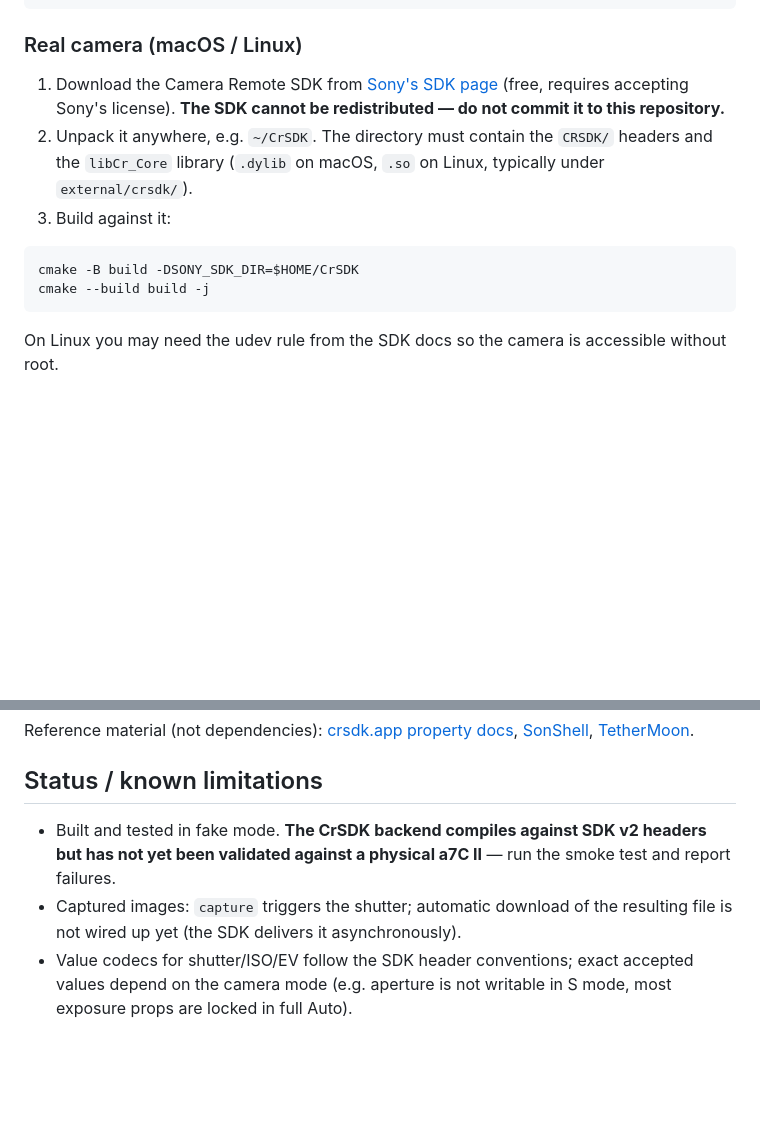
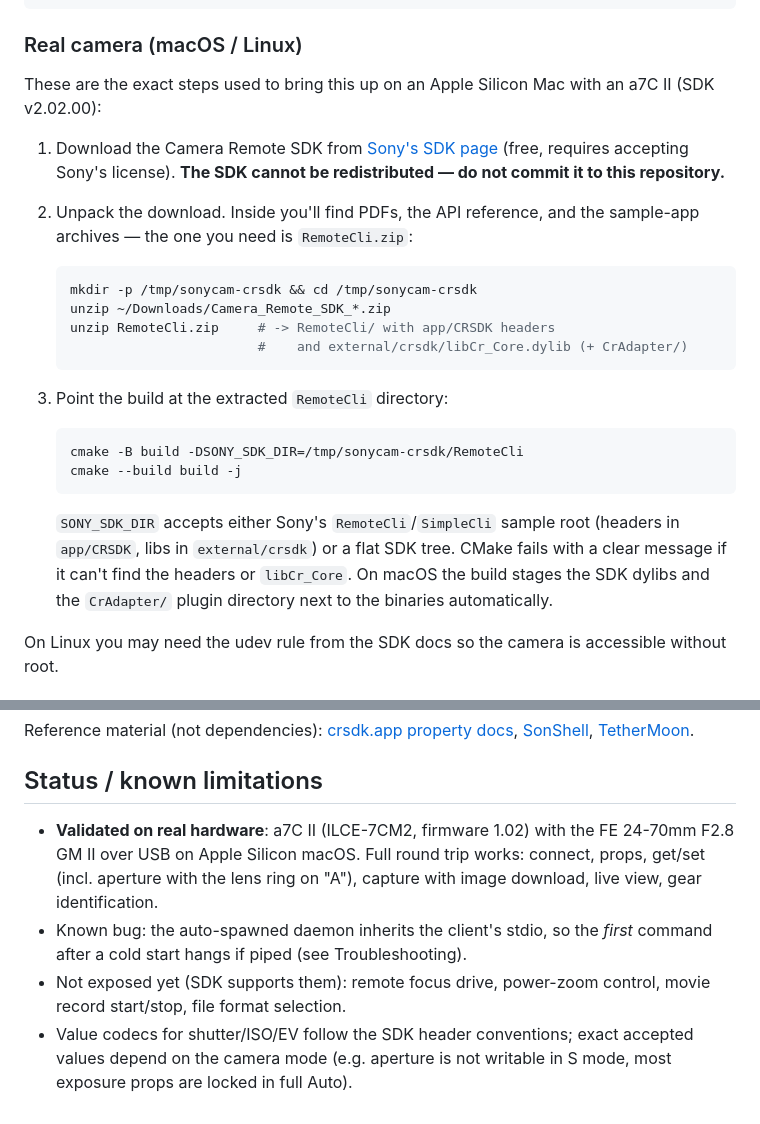
Before and after one commit to talayolabs/sonycam, a Markdown page: README.md, 2 parts joined by grey strips. Rendered like a GitHub page; blank space fills up the shorter version.

````diff
--- a/README.md
+++ b/README.md
@@ -41,19 +42,34 @@ build/sonycam --fake props                   # simulated a7C II
 
 ### Real camera (macOS / Linux)
 
+These are the exact steps used to bring this up on an Apple Silicon Mac with
+an a7C II (SDK v2.02.00):
+
 1. Download the Camera Remote SDK from
    [Sony's SDK page](https://support.d-imaging.sony.co.jp/app/sdk/en/index.html)
    (free, requires accepting Sony's license). **The SDK cannot be
    redistributed — do not commit it to this repository.**
-2. Unpack it anywhere, e.g. `~/CrSDK`. The directory must contain the
-   `CRSDK/` headers and the `libCr_Core` library (`.dylib` on macOS, `.so` on
-   Linux, typically under `external/crsdk/`).
-3. Build against it:
+2. Unpack the download. Inside you'll find PDFs, the API reference, and the
+   sample-app archives — the one you need is `RemoteCli.zip`:
 
-```sh
-cmake -B build -DSONY_SDK_DIR=$HOME/CrSDK
-cmake --build build -j
-```
+   ```sh
+   mkdir -p /tmp/sonycam-crsdk && cd /tmp/sonycam-crsdk
+   unzip ~/Downloads/Camera_Remote_SDK_*.zip
+   unzip RemoteCli.zip     # -> RemoteCli/ with app/CRSDK headers
+                           #    and external/crsdk/libCr_Core.dylib (+ CrAdapter/)
+   ```
+3. Point the build at the extracted `RemoteCli` directory:
+
+   ```sh
+   cmake -B build -DSONY_SDK_DIR=/tmp/sonycam-crsdk/RemoteCli
+   cmake --build build -j
+   ```
+
+   `SONY_SDK_DIR` accepts either Sony's `RemoteCli`/`SimpleCli` sample root
+   (headers in `app/CRSDK`, libs in `external/crsdk`) or a flat SDK tree.
+   CMake fails with a clear message if it can't find the headers or
+   `libCr_Core`. On macOS the build stages the SDK dylibs and the
+   `CrAdapter/` plugin directory next to the binaries automatically.
 
 On Linux you may need the udev rule from the SDK docs so the camera is
 accessible without root.
@@ -100,11 +168,14 @@ Reference material (not dependencies): [crsdk.app property docs](https://crsdk.a
 
 ## Status / known limitations
 
-- Built and tested in fake mode. **The CrSDK backend compiles against SDK
-  v2 headers but has not yet been validated against a physical a7C II** —
-  run the smoke test and report failures.
-- Captured images: `capture` triggers the shutter; automatic download of the
-  resulting file is not wired up yet (the SDK delivers it asynchronously).
+- **Validated on real hardware**: a7C II (ILCE-7CM2, firmware 1.02) with the
+  FE 24-70mm F2.8 GM II over USB on Apple Silicon macOS. Full round trip
+  works: connect, props, get/set (incl. aperture with the lens ring on "A"),
+  capture with image download, live view, gear identification.
+- Known bug: the auto-spawned daemon inherits the client's stdio, so the
+  *first* command after a cold start hangs if piped (see Troubleshooting).
+- Not exposed yet (SDK supports them): remote focus drive, power-zoom
+  control, movie record start/stop, file format selection.
 - Value codecs for shutter/ISO/EV follow the SDK header conventions; exact
   accepted values depend on the camera mode (e.g. aperture is not writable
   in S mode, most exposure props are locked in full Auto).
````
Also changed, not shown: other parts of README.md (+53 -0 lines).
